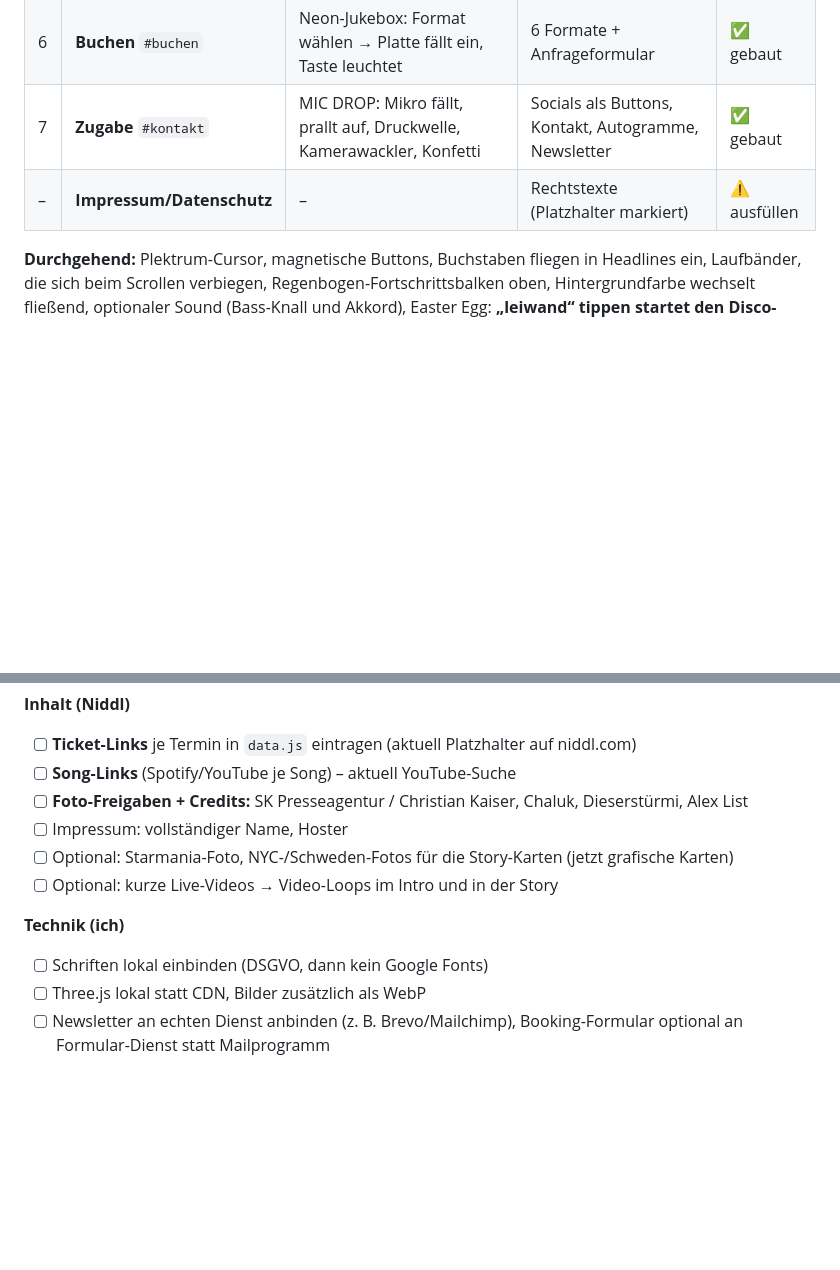
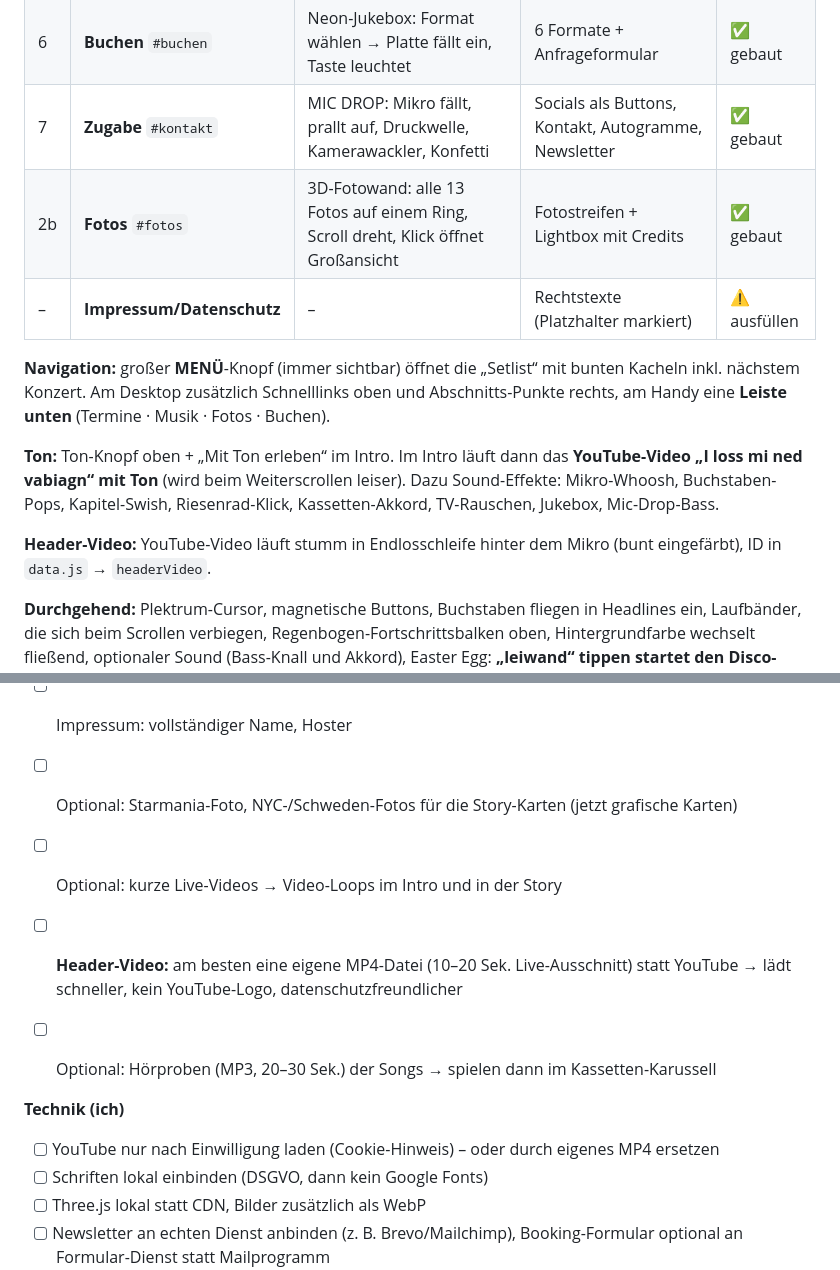
Before and after one commit to Piaxoxo/N-DDL, a Markdown page: website/WEBSITE-PLAN.md, 2 parts joined by grey strips. GitHub-like rendering; blank space fills up the shorter version.

Commit message:
Update website plan with menu, sound and video notes
Co-Authored-By: Claude Opus 5.5 <noreply@anthropic.com>
Claude-Session: https://claude.ai/code/session_01Et3i7fyuKK8HTPD1Xff3Js

```diff
--- a/website/WEBSITE-PLAN.md
+++ b/website/WEBSITE-PLAN.md
@@ -16,7 +16,14 @@
 | 5 | **TV** `#tv` | Pinker Retro-Fernseher: Rauschen → „48er Tandler Lounge, ON AIR“ | Sendung, Sendezeit, Links zu W24 | ✅ gebaut |
 | 6 | **Buchen** `#buchen` | Neon-Jukebox: Format wählen → Platte fällt ein, Taste leuchtet | 6 Formate + Anfrageformular | ✅ gebaut |
 | 7 | **Zugabe** `#kontakt` | MIC DROP: Mikro fällt, prallt auf, Druckwelle, Kamerawackler, Konfetti | Socials als Buttons, Kontakt, Autogramme, Newsletter | ✅ gebaut |
+| 2b | **Fotos** `#fotos` | 3D-Fotowand: alle 13 Fotos auf einem Ring, Scroll dreht, Klick öffnet Großansicht | Fotostreifen + Lightbox mit Credits | ✅ gebaut |
 | – | **Impressum/Datenschutz** | – | Rechtstexte (Platzhalter markiert) | ⚠️ ausfüllen |
+
+**Navigation:** großer **MENÜ**-Knopf (immer sichtbar) öffnet die „Setlist“ mit bunten Kacheln inkl. nächstem Konzert. Am Desktop zusätzlich Schnelllinks oben und Abschnitts-Punkte rechts, am Handy eine **Leiste unten** (Termine · Musik · Fotos · Buchen).
+
+**Ton:** Ton-Knopf oben + „Mit Ton erleben“ im Intro. Im Intro läuft dann das **YouTube-Video „I loss mi ned vabiagn“ mit Ton** (wird beim Weiterscrollen leiser). Dazu Sound-Effekte: Mikro-Whoosh, Buchstaben-Pops, Kapitel-Swish, Riesenrad-Klick, Kassetten-Akkord, TV-Rauschen, Jukebox, Mic-Drop-Bass.
+
+**Header-Video:** YouTube-Video läuft stumm in Endlosschleife hinter dem Mikro (bunt eingefärbt), ID in `data.js` → `headerVideo`.
 
 **Durchgehend:** Plektrum-Cursor, magnetische Buttons, Buchstaben fliegen in Headlines ein, Laufbänder, die sich beim Scrollen verbiegen, Regenbogen-Fortschrittsbalken oben, Hintergrundfarbe wechselt fließend, optionaler Sound (Bass-Knall und Akkord), Easter Egg: **„leiwand“ tippen startet den Disco-Modus** 🪩
 
@@ -49,7 +56,11 @@
 - [ ] Optional: Starmania-Foto, NYC-/Schweden-Fotos für die Story-Karten (jetzt grafische Karten)
 - [ ] Optional: kurze Live-Videos → Video-Loops im Intro und in der Story
 
+- [ ] **Header-Video:** am besten eine eigene MP4-Datei (10–20 Sek. Live-Ausschnitt) statt YouTube → lädt schneller, kein YouTube-Logo, datenschutzfreundlicher
+- [ ] Optional: Hörproben (MP3, 20–30 Sek.) der Songs → spielen dann im Kassetten-Karussell
+
 **Technik (ich)**
+- [ ] YouTube nur nach Einwilligung laden (Cookie-Hinweis) – oder durch eigenes MP4 ersetzen
 - [ ] Schriften lokal einbinden (DSGVO, dann kein Google Fonts)
 - [ ] Three.js lokal statt CDN, Bilder zusätzlich als WebP
 - [ ] Newsletter an echten Dienst anbinden (z. B. Brevo/Mailchimp), Booking-Formular optional an Formular-Dienst statt Mailprogramm
```
